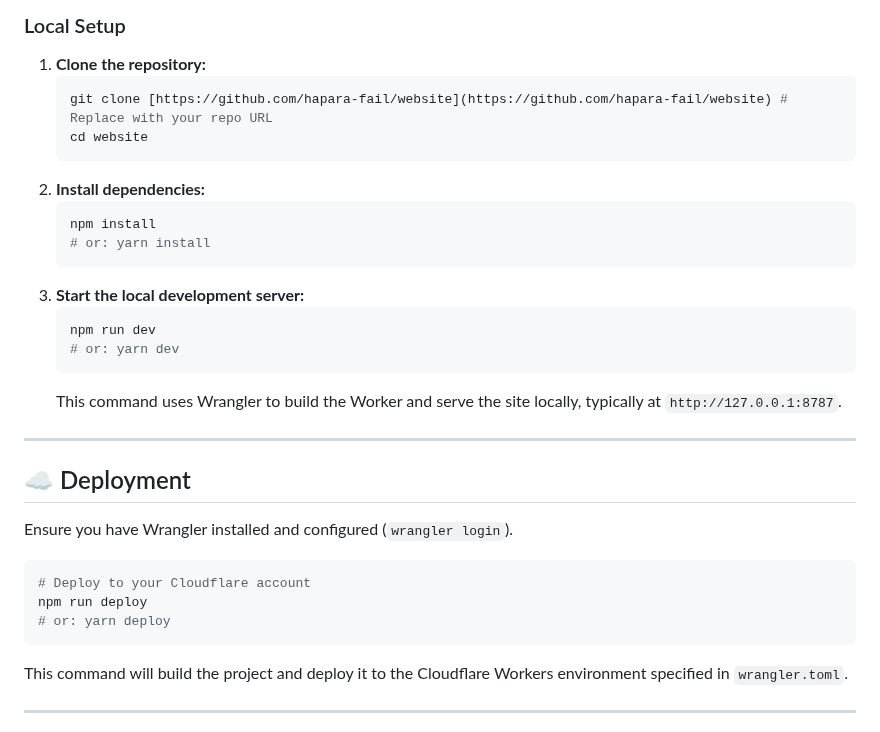
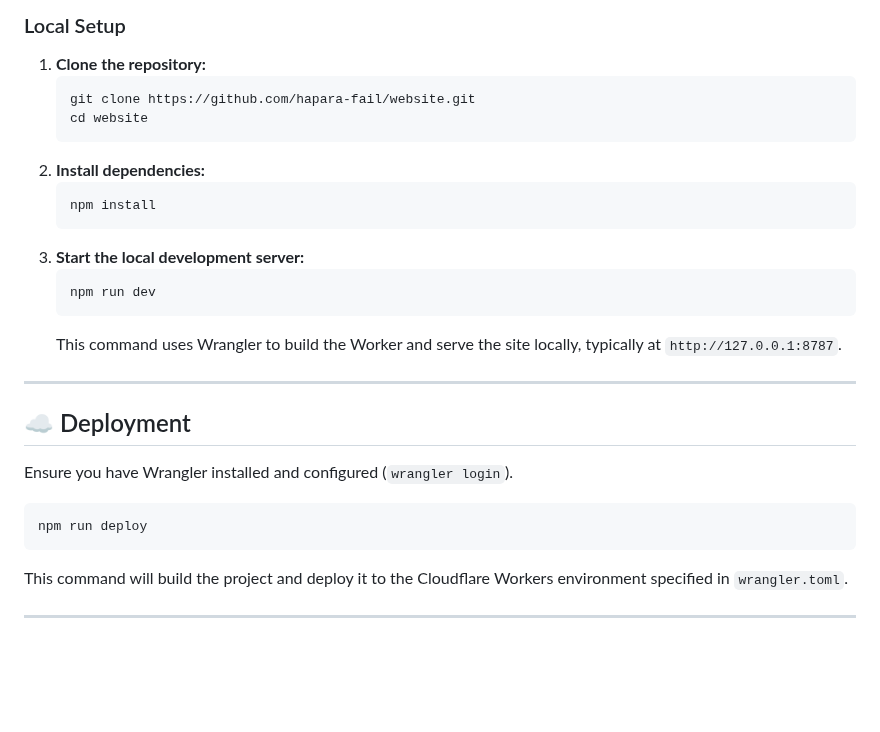
Before and after one commit to hapara-fail/website, a Markdown page: README.md, the part around one of its changes. GitHub-like rendering; blank space fills up the shorter version.

Commit message:
Update README formatting and clone command
Removed backticks from the project description and adjusted the clone command URL format.

````diff
--- a/README.md
+++ b/README.md
@@ -85,18 +85,16 @@ This iteration of `hapara.fail` delivers a fast, modern, and privacy-respecting
 
 1.  **Clone the repository:**
     ```bash
-    git clone [https://github.com/hapara-fail/website](https://github.com/hapara-fail/website) # Replace with your repo URL
+    git clone https://github.com/hapara-fail/website.git
     cd website
     ```
 2.  **Install dependencies:**
     ```bash
     npm install
-    # or: yarn install
     ```
 3.  **Start the local development server:**
     ```bash
     npm run dev
-    # or: yarn dev
     ```
     This command uses Wrangler to build the Worker and serve the site locally, typically at `http://127.0.0.1:8787`.
 
@@ -107,9 +105,7 @@ This iteration of `hapara.fail` delivers a fast, modern, and privacy-respecting
 Ensure you have Wrangler installed and configured (`wrangler login`).
 
 ```bash
-# Deploy to your Cloudflare account
 npm run deploy
-# or: yarn deploy
 ```
 
 This command will build the project and deploy it to the Cloudflare Workers environment specified in `wrangler.toml`.
````
Also changed, not shown: other parts of README.md (+2 -2 lines).
